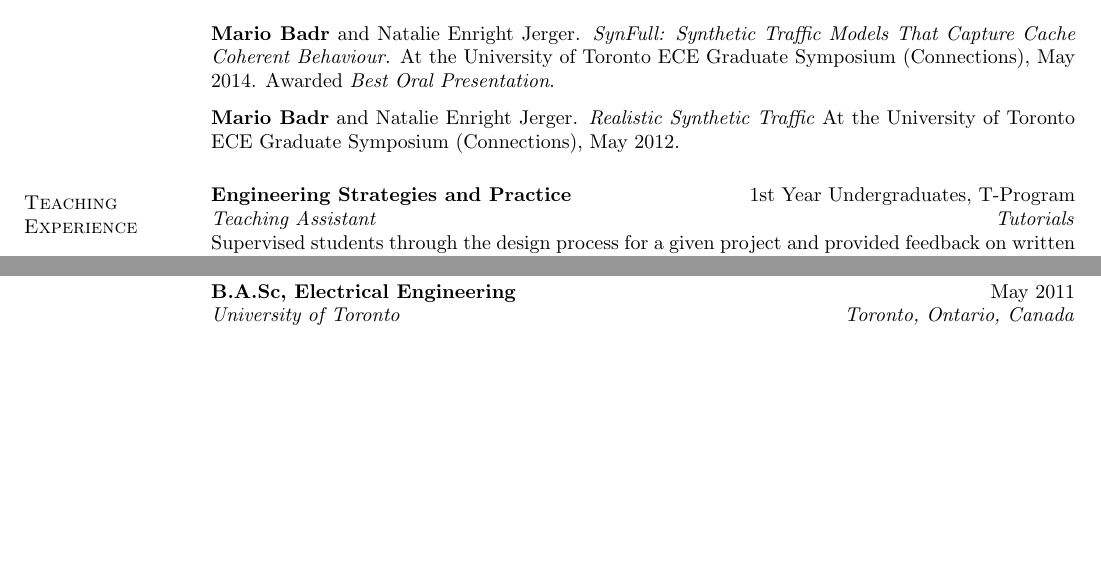
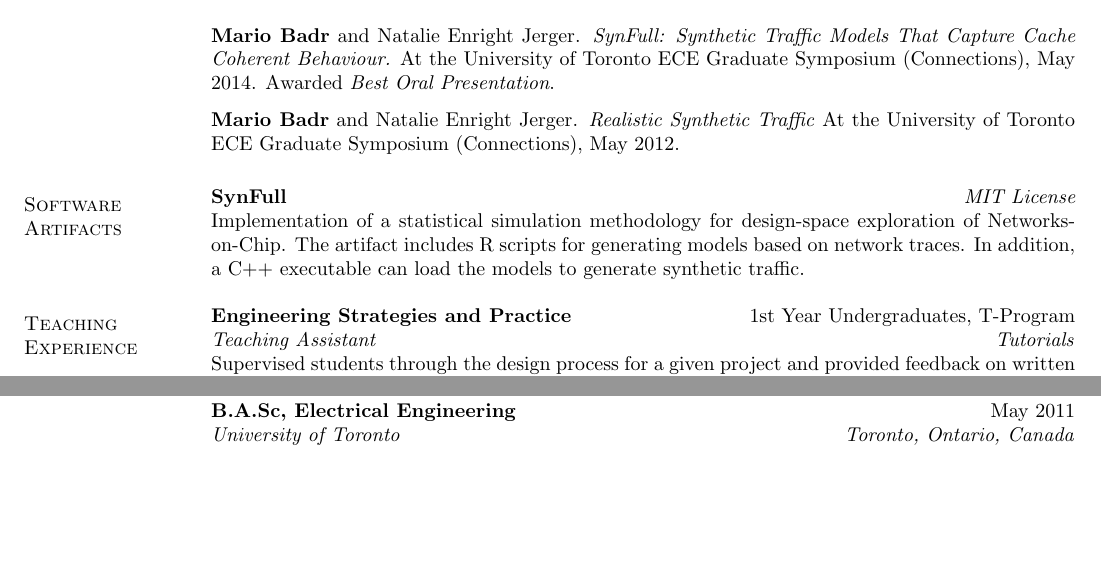
Before and after one commit to tarafdar/cv, a LaTeX CV (mariobadr_cv.tex, which reads software_artifacts.tex): two parts of pages 2 and 3 of 3, joined at a grey line, cut so that both start at the same text. Compiled offline with pdfLaTeX.

Commit message:
Add software artifacts section

```diff
--- a/mariobadr_cv.tex
+++ b/mariobadr_cv.tex
@@ -70,6 +70,7 @@ University of Toronto \\
 \input{peer_publications}
 \input{refereed}
 \input{presentations}
+\input{software_artifacts}
 \input{teaching_experience}
 \input{uni_service}
 \input{professional_development}
--- /dev/null
+++ b/software_artifacts.tex
@@ -0,0 +1,8 @@
+\section{\sc Software Artifacts}
+
+\tworow{\bf SynFull}{\it MIT License}
+{
+  Implementation of a statistical simulation methodology for design-space exploration of Networks-on-Chip.
+  The artifact includes R scripts for generating models based on network traces.
+  In addition, a C++ executable can load the models to generate synthetic traffic.
+}
```
Also changed, not shown: mariobadr_cv.pdf.
